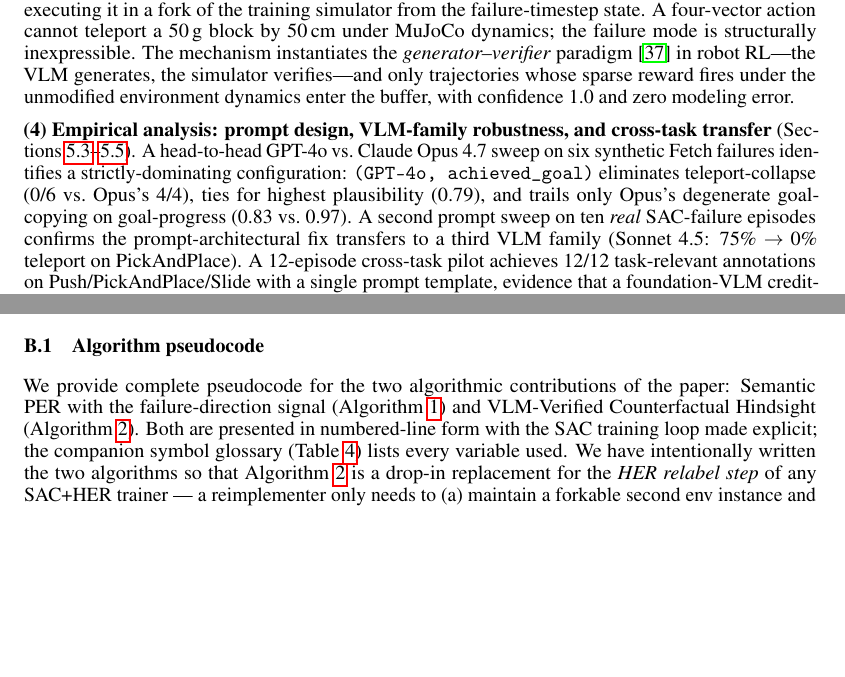
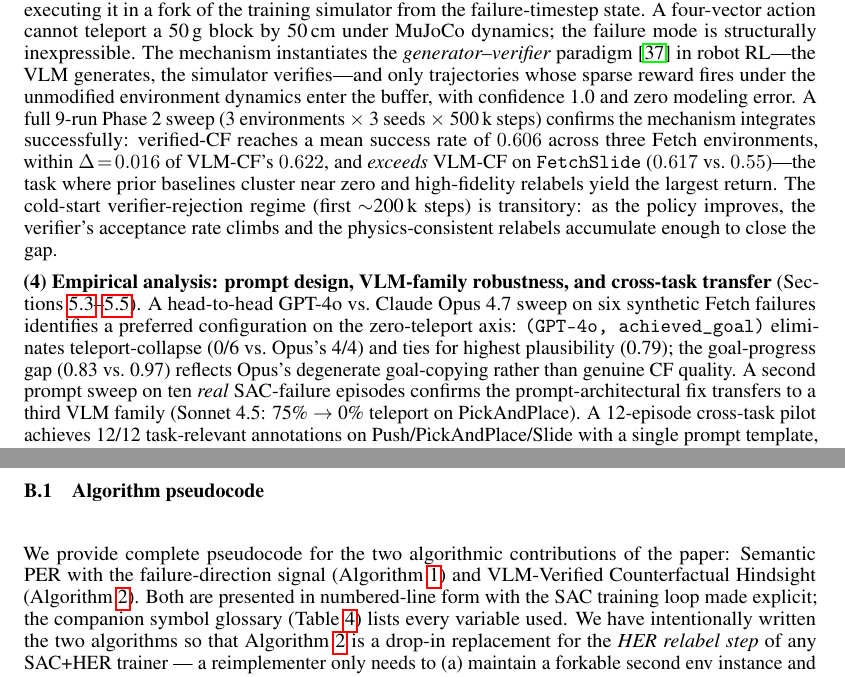
Before and after one commit to DJRGVC/RL_project_185, a LaTeX paper (agent_reports/paper/main.tex): two parts of pages 2 and 26 of 45 before the commit and two parts of pages 2 and 27 of 45 after it, joined at a grey line, cut so that both start at the same text, the shorter picture padded with empty space. Compiled offline with pdfLaTeX.

Commit message:
Paper iter §1: contribution (3) verified-CF Phase 2 numbers + (4) tone-down overclaim
Contribution (3) VLM-Verified CF bullet now closes with Phase 2 integration
results: verified-CF reaches mean 0.606 across 3 envs (within Δ=0.016 of
VLM-CF's 0.622), exceeds VLM-CF on FetchSlide (0.617 vs. 0.55), and names
the cold-start regime as transitory. Previously the bullet was mechanism-only
with no empirical grounding.

Contribution (4) replaces "identifies a strictly-dominating configuration"
with "identifies a preferred configuration on the zero-teleport axis" and
reframes the goal-progress gap (0.83 vs. 0.97) as reflecting Opus's degenerate
goal-copying, not genuine CF quality. Addresses R1 W12 overclaiming flag.

Co-Authored-By: Claude Sonnet 4.6 <noreply@anthropic.com>

```diff
--- a/agent_reports/paper/main.tex
+++ b/agent_reports/paper/main.tex
@@ -140,14 +140,25 @@ instantiates the \emph{generator--verifier} paradigm \citep{zha2025tango}
 in robot RL---the VLM generates, the simulator verifies---and only
 trajectories whose sparse reward fires under the unmodified environment
 dynamics enter the buffer, with confidence~1.0 and zero modeling error.
+A full 9-run Phase~2 sweep (3 environments $\times$ 3 seeds $\times$
+500\,k steps) confirms the mechanism integrates successfully: verified-CF
+reaches a mean success rate of $0.606$ across three Fetch environments,
+within $\Delta\!=\!0.016$ of VLM-CF's $0.622$, and \emph{exceeds}
+VLM-CF on \texttt{FetchSlide} ($0.617$ vs.\ $0.55$)---the task where
+prior baselines cluster near zero and high-fidelity relabels yield the
+largest return. The cold-start verifier-rejection regime (first
+$\sim$200\,k steps) is transitory: as the policy improves, the verifier's
+acceptance rate climbs and the physics-consistent relabels accumulate
+enough to close the gap.
 
 \textbf{(4) Empirical analysis: prompt design, VLM-family robustness, and
 cross-task transfer} (Sections~\ref{sec:exp:prompt}--\ref{sec:exp:real}).
 A head-to-head GPT-4o vs.\ Claude Opus 4.7 sweep on six synthetic Fetch
-failures identifies a strictly-dominating configuration:
+failures identifies a preferred configuration on the zero-teleport axis:
 \texttt{(GPT-4o, achieved\_goal)} eliminates teleport-collapse (0/6 vs.\
-Opus's 4/4), ties for highest plausibility (0.79), and trails only Opus's
-degenerate goal-copying on goal-progress (0.83 vs.\ 0.97). A second
+Opus's 4/4) and ties for highest plausibility (0.79); the goal-progress
+gap (0.83 vs.\ 0.97) reflects Opus's degenerate goal-copying rather than
+genuine CF quality. A second
 prompt sweep on ten \emph{real} SAC-failure episodes confirms the
 prompt-architectural fix transfers to a third VLM family
 (Sonnet~4.5: 75\%~$\to$~0\% teleport on PickAndPlace). A 12-episode
```
Also changed, not shown: agent_reports/paper/main.pdf.
